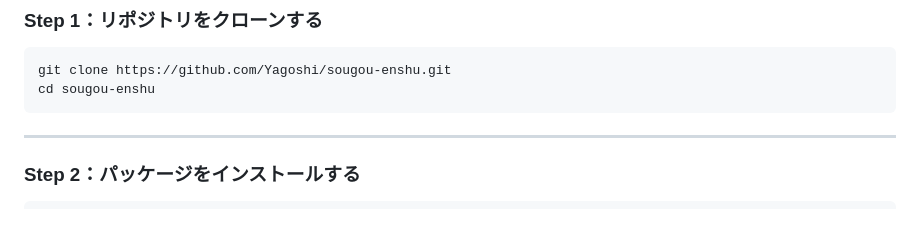
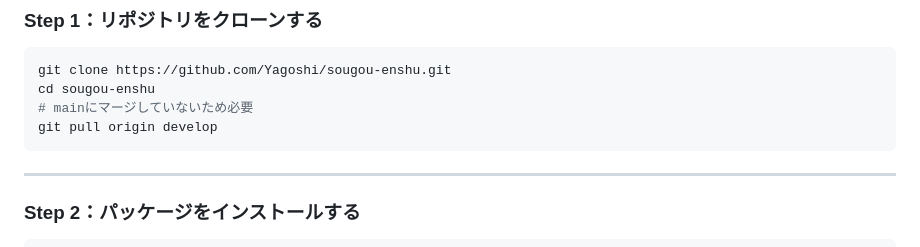
Before and after one commit to Yagoshi/sougou-enshu, a Markdown page: 動作確認手順書（外部用）.md, the part around the change. Drawn GitHub-style; blank space fills up the shorter version.

Commit message:
手順書修正

````diff
--- a/動作確認手順書（外部用）.md
+++ b/動作確認手順書（外部用）.md
@@ -13,6 +13,8 @@
 ```bash
 git clone https://github.com/Yagoshi/sougou-enshu.git
 cd sougou-enshu
+# mainにマージしていないため必要
+git pull origin develop
 ```
 
 ---
````
